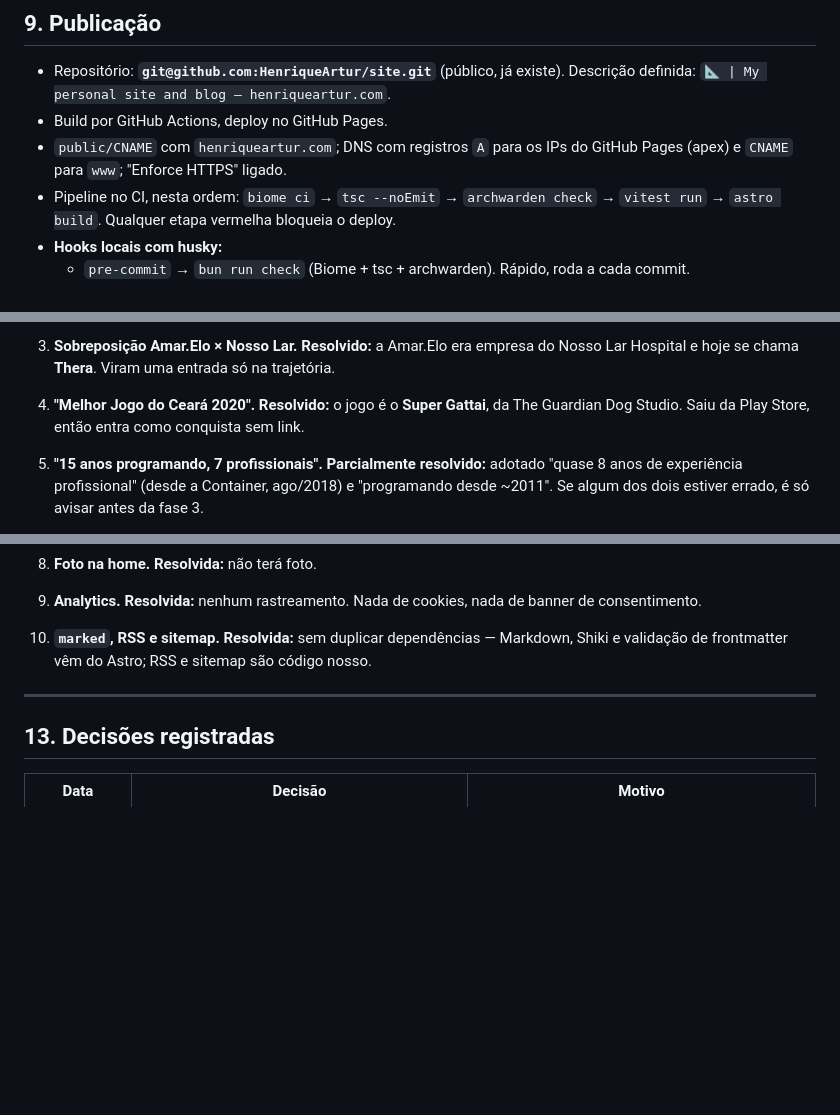
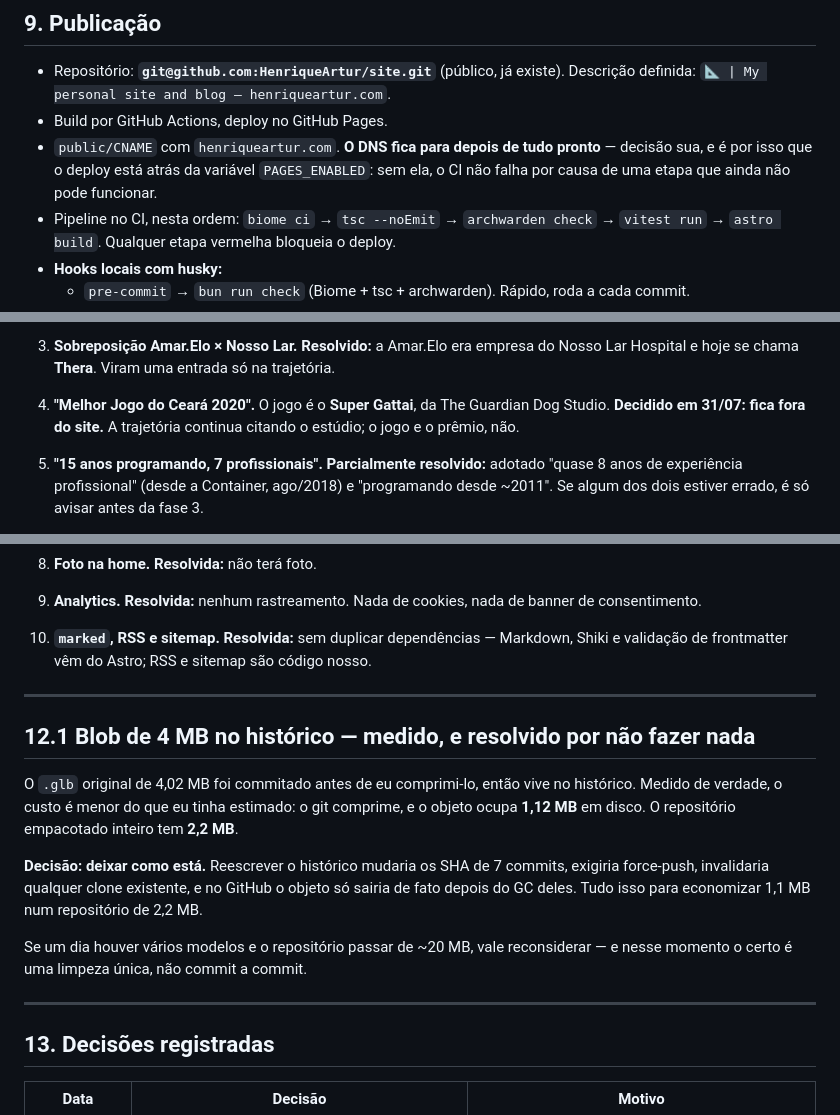
Before and after one commit to HenriqueArtur/site, a Markdown page: IDEIA.md, 3 parts joined by grey strips. Drawn GitHub-style; folded sections open; blank space fills up the shorter version.

Commit message:
📝 | Fecha três pendências: Super Gattai, DNS e o blob no histórico
Super Gattai fica fora do site, com o prêmio junto. A trajetória continua
citando a The Guardian Dog Studio.

DNS fica para depois de tudo pronto. É por isso que o deploy está atrás
da variável PAGES_ENABLED: sem ela o CI não falha por causa de uma etapa
que ainda não pode funcionar.

O blob de 4 MB fica no histórico, e a razão é que eu tinha estimado
errado. O git comprime: o objeto ocupa 1,12 MB em disco, não 4, e o
repositório empacotado inteiro tem 2,2 MB. Reescrever o histórico
mudaria o SHA de 7 commits, exigiria force-push e invalidaria clones
existentes — para economizar 1,1 MB.

Co-Authored-By: Claude Opus 5 (1M context) <noreply@anthropic.com>

```diff
--- a/IDEIA.md
+++ b/IDEIA.md
@@ -582,8 +582,9 @@ compila e as rotas esperadas existem) e por auditoria de acessibilidade.
 - Repositório: **`git@github.com:HenriqueArtur/site.git`** (público, já existe).
   Descrição definida: `📐 | My personal site and blog — henriqueartur.com`.
 - Build por GitHub Actions, deploy no GitHub Pages.
-- `public/CNAME` com `henriqueartur.com`; DNS com registros `A` para os IPs do GitHub
-  Pages (apex) e `CNAME` para `www`; "Enforce HTTPS" ligado.
+- `public/CNAME` com `henriqueartur.com`. **O DNS fica para depois de tudo pronto** —
+  decisão sua, e é por isso que o deploy está atrás da variável `PAGES_ENABLED`: sem
+  ela, o CI não falha por causa de uma etapa que ainda não pode funcionar.
 - Pipeline no CI, nesta ordem: `biome ci` → `tsc --noEmit` → `archwarden check` →
   `vitest run` → `astro build`. Qualquer etapa vermelha bloqueia o deploy.
 - **Hooks locais com husky:**
@@ -813,8 +811,9 @@ Registro do que foi perguntado e como ficou, para não se repetir a discussão:
 3. **Sobreposição Amar.Elo × Nosso Lar.** **Resolvido:** a Amar.Elo era empresa do Nosso
    Lar Hospital e hoje se chama **Thera**. Viram uma entrada só na trajetória.
 
-4. **"Melhor Jogo do Ceará 2020".** **Resolvido:** o jogo é o **Super Gattai**, da The
-   Guardian Dog Studio. Saiu da Play Store, então entra como conquista sem link.
+4. **"Melhor Jogo do Ceará 2020".** O jogo é o **Super Gattai**, da The Guardian Dog
+   Studio. **Decidido em 31/07: fica fora do site.** A trajetória continua citando o
+   estúdio; o jogo e o prêmio, não.
 
 5. **"15 anos programando, 7 profissionais".** **Parcialmente resolvido:** adotado
    "quase 8 anos de experiência profissional" (desde a Container, ago/2018) e "programando
@@ -838,6 +837,21 @@ Registro do que foi perguntado e como ficou, para não se repetir a discussão:
 
 ---
 
+## 12.1 Blob de 4 MB no histórico — medido, e resolvido por não fazer nada
+
+O `.glb` original de 4,02 MB foi commitado antes de eu comprimi-lo, então vive no
+histórico. Medido de verdade, o custo é menor do que eu tinha estimado: o git comprime,
+e o objeto ocupa **1,12 MB** em disco. O repositório empacotado inteiro tem **2,2 MB**.
+
+**Decisão: deixar como está.** Reescrever o histórico mudaria os SHA de 7 commits,
+exigiria force-push, invalidaria qualquer clone existente, e no GitHub o objeto só sairia
+de fato depois do GC deles. Tudo isso para economizar 1,1 MB num repositório de 2,2 MB.
+
+Se um dia houver vários modelos e o repositório passar de ~20 MB, vale reconsiderar — e
+nesse momento o certo é uma limpeza única, não commit a commit.
+
+---
+
 ## 13. Decisões registradas
 
 | Data | Decisão | Motivo |
```
Also changed, not shown: other parts of IDEIA.md (+1 -4 lines).
